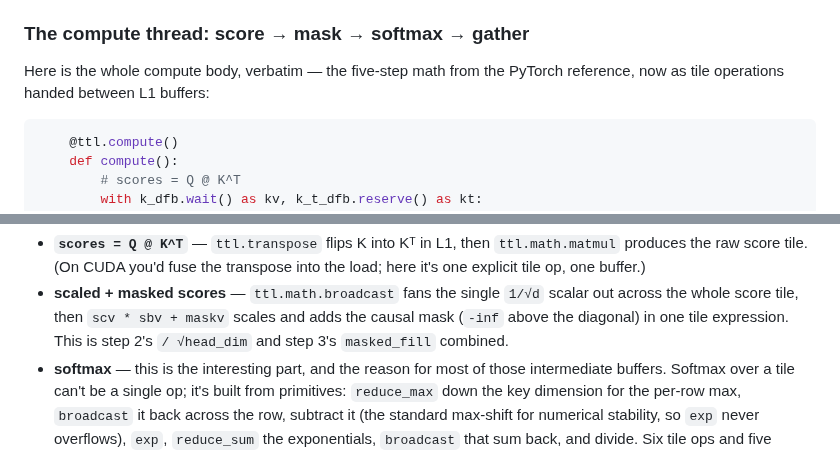
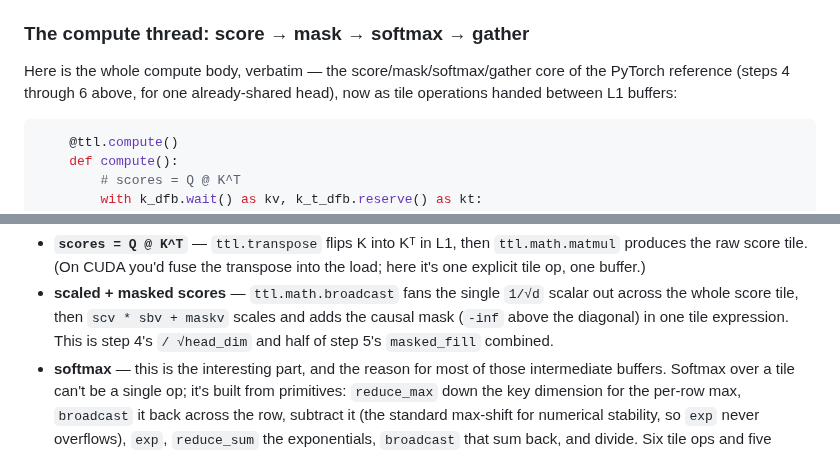
Before and after one commit to tenstorrent/tt-vscode-toolkit, a Markdown page: content/lessons/lfs-03-attention.md, 2 parts joined by grey strips. GitHub-like rendering.

````diff
--- a/content/lessons/lfs-03-attention.md
+++ b/content/lessons/lfs-03-attention.md
@@ -222,8 +295,9 @@ need a second slot.
 
 ### The compute thread: score → mask → softmax → gather
 
-Here is the whole compute body, verbatim — the five-step math from the PyTorch
-reference, now as tile operations handed between L1 buffers:
+Here is the whole compute body, verbatim — the score/mask/softmax/gather core
+of the PyTorch reference (steps 4 through 6 above, for one already-shared
+head), now as tile operations handed between L1 buffers:
 
 ```python
     @ttl.compute()
@@ -281,7 +355,7 @@ Read it as the four commented stanzas:
 - **scaled + masked scores** — `ttl.math.broadcast` fans the single `1/√d`
   scalar out across the whole score tile, then `scv * sbv + maskv` scales and
   adds the causal mask (`-inf` above the diagonal) in one tile expression.
-  This is step 2's `/ √head_dim` and step 3's `masked_fill` combined.
+  This is step 4's `/ √head_dim` and half of step 5's `masked_fill` combined.
 - **softmax** — this is the interesting part, and the reason for most of those
   intermediate buffers. Softmax over a tile can't be a single op; it's built
   from primitives: `reduce_max` down the key dimension for the per-row max,
````
Also changed, not shown: other parts of content/lessons/lfs-03-attention.md (+130 -57 lines).
